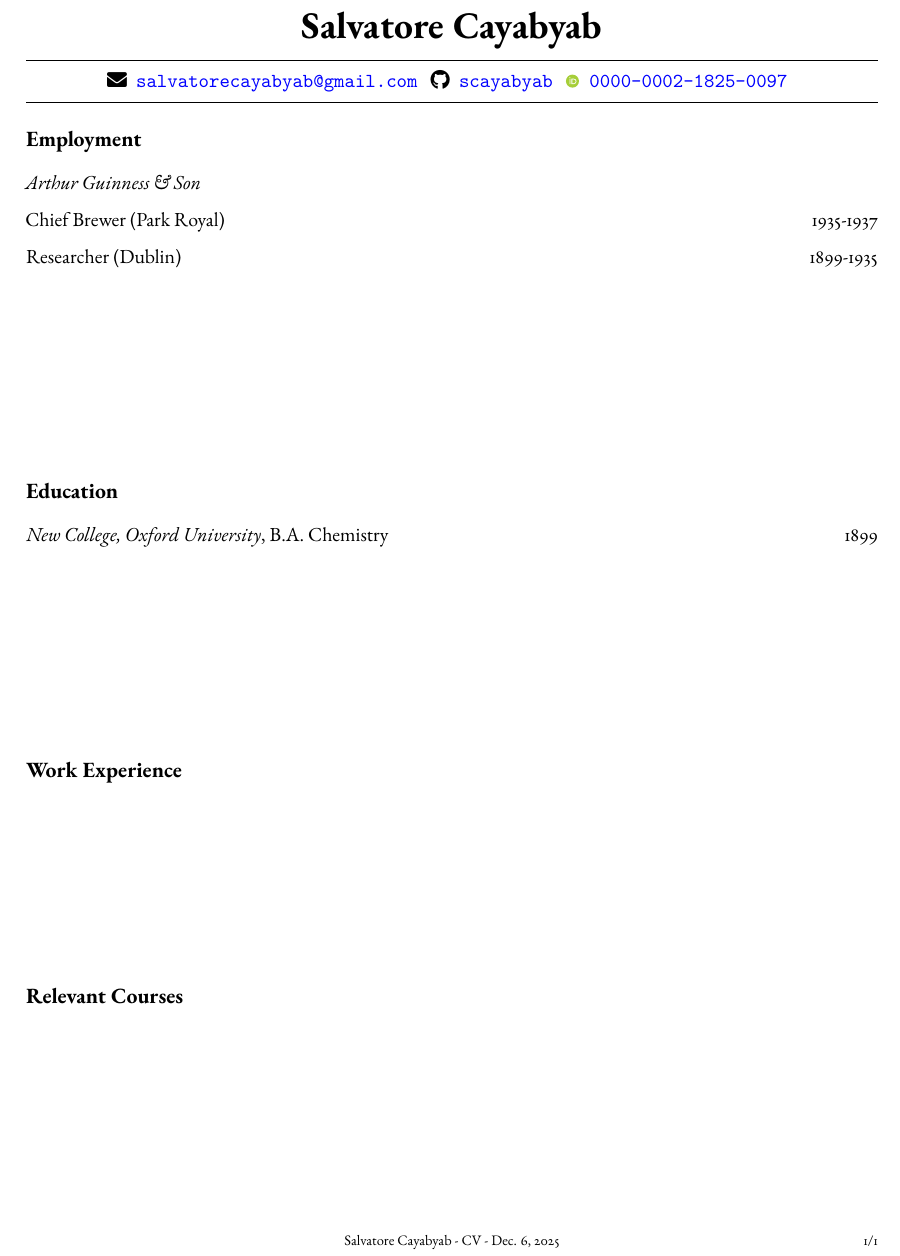
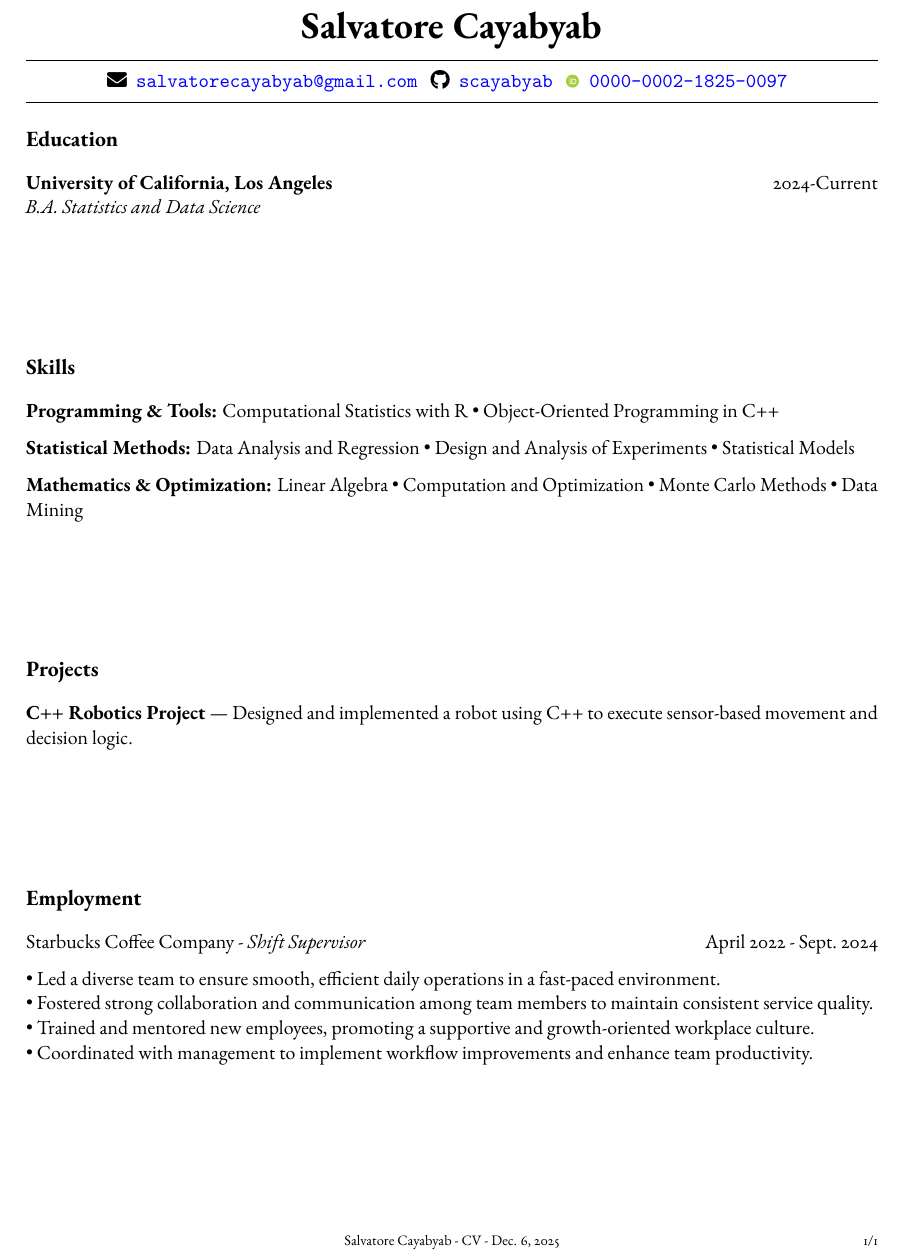
Before and after one commit to scayabyab/stats140xp, a Quarto document (cv/cv.qmd): part of the page, cut so that both start at the same text. The pictures show the output file cv/cv.pdf that the author committed with the source.

Commit message:
updated cv

```diff
--- a/cv/cv.qmd
+++ b/cv/cv.qmd
@@ -19,27 +19,42 @@ validate-yaml: false
 csl: apa-cv.csl
 ---
 
-# Employment
+# Education
 
-*Arthur Guinness & Son*
-
-Chief Brewer (Park Royal) \hfill 1935-1937
-
-Researcher (Dublin) \hfill 1899-1935
+**University of California, Los Angeles**  \hfill 2024-Current \newline
+*B.A. Statistics and Data Science*
 \vfill
 
-# Education
 
-*New College, Oxford University*, B.A. Chemistry \hfill 1899
+
+# Skills
+**Programming & Tools:** Computational Statistics with R • Object-Oriented Programming in C++
+
+**Statistical Methods:** Data Analysis and Regression • Design and Analysis of Experiments •
+Statistical Models
+
+**Mathematics & Optimization:** Linear Algebra • Computation and Optimization • Monte Carlo
+Methods • Data Mining
 \vfill
 
-# Work Experience
+# Projects
+
+**C++ Robotics Project** — Designed and implemented a robot using C++ to execute sensor-based
+movement and decision logic.
+
 
 \vfill
 
-# Relevant Courses
+# Employment
 
+Starbucks Coffee Company - *Shift Supervisor* \hfill April 2022 - Sept. 2024
 
-
+• Led a diverse team to ensure smooth, efficient daily operations in a fast-paced environment. \newline
+• Fostered strong collaboration and communication among team members to maintain
+consistent service quality. \newline
+• Trained and mentored new employees, promoting a supportive and growth-oriented
+workplace culture. \newline
+• Coordinated with management to implement workflow improvements and enhance team
+productivity.\newline
 
 \vfill
```
Also changed, not shown: cv/cv.pdf.
